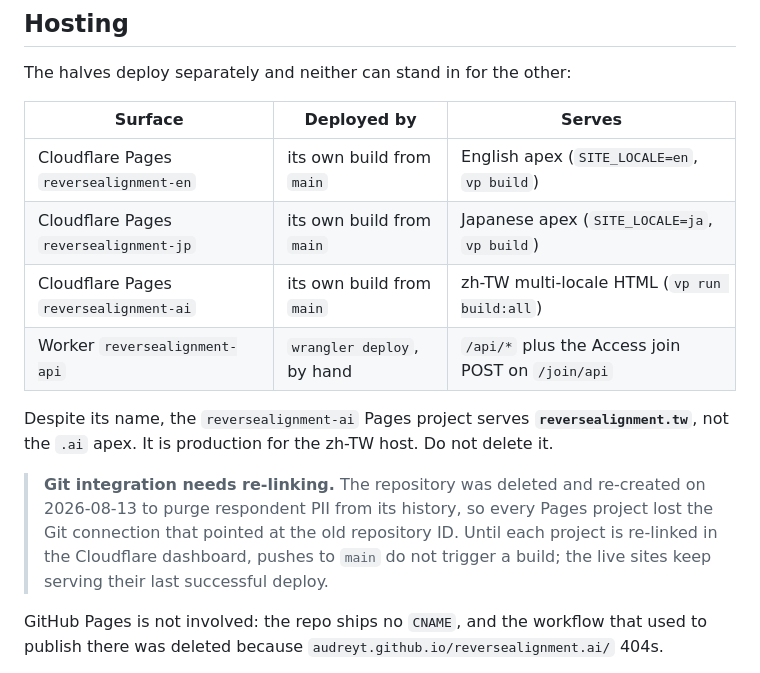
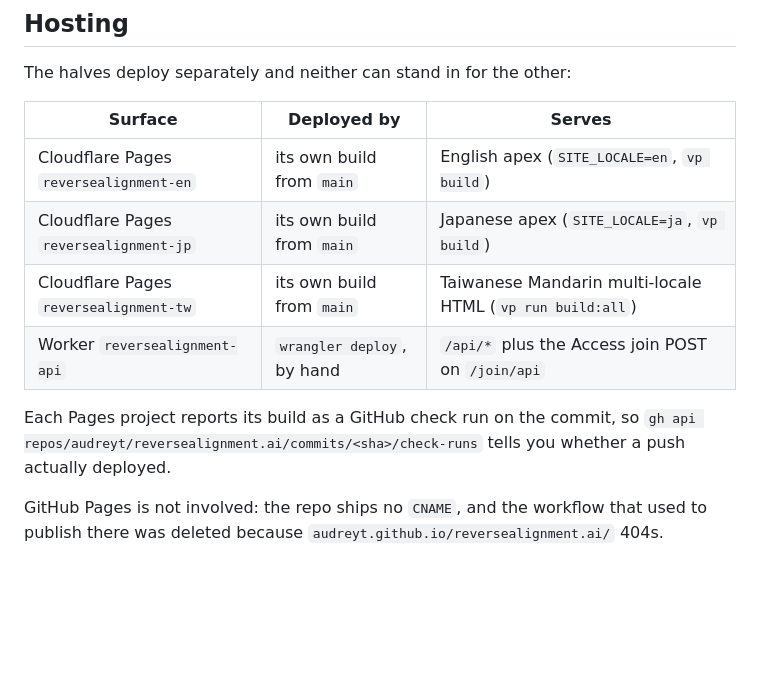
Before and after one commit to audreyt/reversealignment.ai, a Markdown page: README.md, the part around the change. GitHub-like rendering; blank space fills up the shorter version.

Commit message:
docs: correct the hosting table, Pages is already linked
The Taiwanese Mandarin host is served by the `reversealignment-tw` project,
not `reversealignment-ai`, so the warning about a misleading project name is
obsolete. Drops the claim that the Git integration still needs re-linking:
all three projects built 519abe3 and reported success as check runs, and the
new privacy copy is live. Points at check-runs as the way to tell whether a
push deployed.

```diff
--- a/README.md
+++ b/README.md
@@ -247,21 +247,16 @@ Access has already verified the submitter, accepted bytes go straight to R2 unde
 
 The halves deploy separately and neither can stand in for the other:
 
-| Surface                                | Deployed by                | Serves                                            |
-| -------------------------------------- | -------------------------- | ------------------------------------------------- |
-| Cloudflare Pages `reversealignment-en` | its own build from `main`  | English apex (`SITE_LOCALE=en`, `vp build`)       |
-| Cloudflare Pages `reversealignment-jp` | its own build from `main`  | Japanese apex (`SITE_LOCALE=ja`, `vp build`)      |
-| Cloudflare Pages `reversealignment-ai` | its own build from `main`  | zh-TW multi-locale HTML (`vp run build:all`)      |
-| Worker `reversealignment-api`          | `wrangler deploy`, by hand | `/api/*` plus the Access join POST on `/join/api` |
+| Surface                                | Deployed by                | Serves                                                    |
+| -------------------------------------- | -------------------------- | --------------------------------------------------------- |
+| Cloudflare Pages `reversealignment-en` | its own build from `main`  | English apex (`SITE_LOCALE=en`, `vp build`)               |
+| Cloudflare Pages `reversealignment-jp` | its own build from `main`  | Japanese apex (`SITE_LOCALE=ja`, `vp build`)              |
+| Cloudflare Pages `reversealignment-tw` | its own build from `main`  | Taiwanese Mandarin multi-locale HTML (`vp run build:all`) |
+| Worker `reversealignment-api`          | `wrangler deploy`, by hand | `/api/*` plus the Access join POST on `/join/api`         |
 
-Despite its name, the `reversealignment-ai` Pages project serves **`reversealignment.tw`**,
-not the `.ai` apex. It is production for the zh-TW host. Do not delete it.
-
-> **Git integration needs re-linking.** The repository was deleted and re-created on
-> 2026-08-13 to purge respondent PII from its history, so every Pages project lost the
-> Git connection that pointed at the old repository ID. Until each project is re-linked in
-> the Cloudflare dashboard, pushes to `main` do not trigger a build; the live sites keep
-> serving their last successful deploy.
+Each Pages project reports its build as a GitHub check run on the commit, so
+`gh api repos/audreyt/reversealignment.ai/commits/<sha>/check-runs` tells you whether a
+push actually deployed.
 
 GitHub Pages is not involved: the repo ships no `CNAME`, and the workflow that used to
 publish there was deleted because `audreyt.github.io/reversealignment.ai/` 404s.
```
